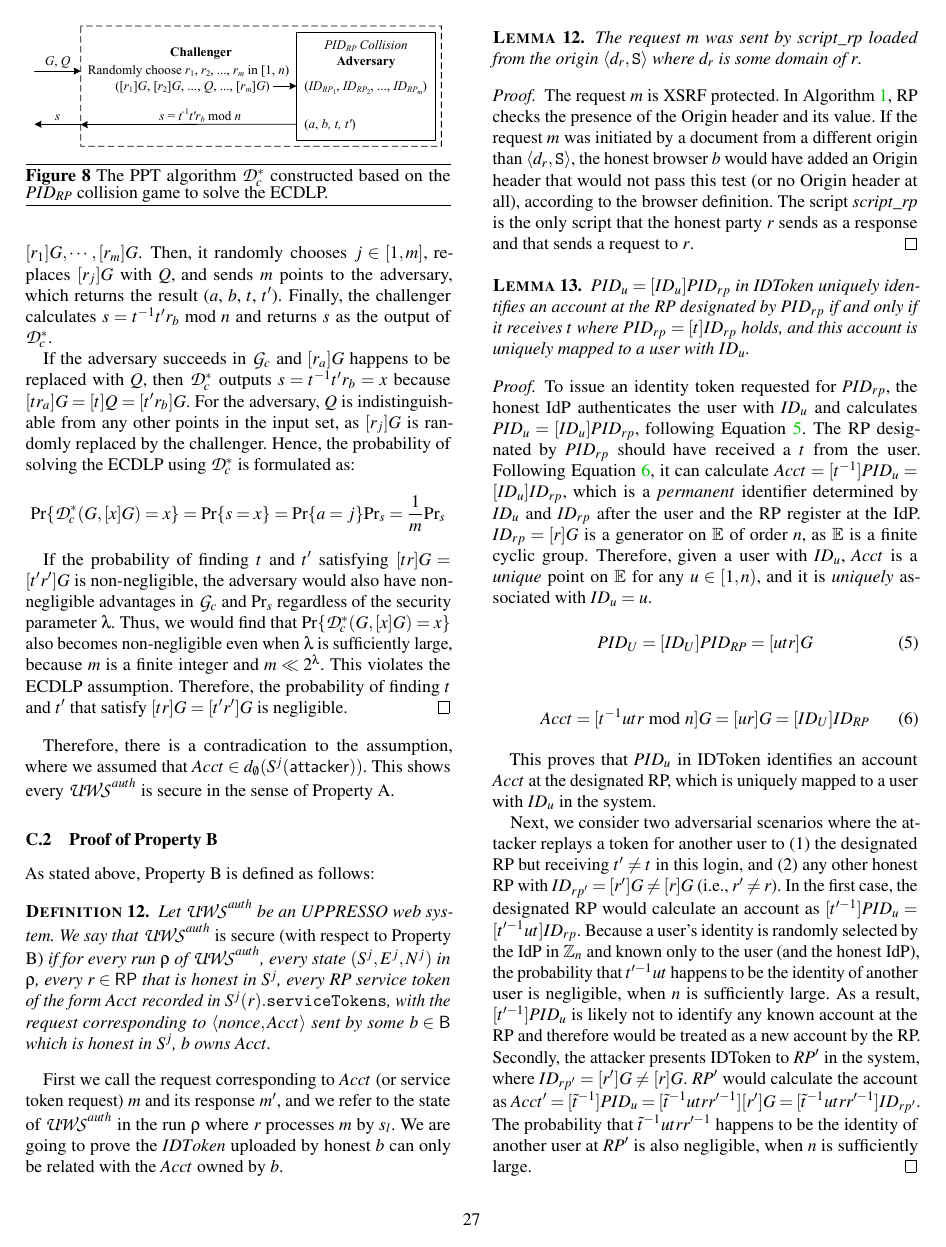
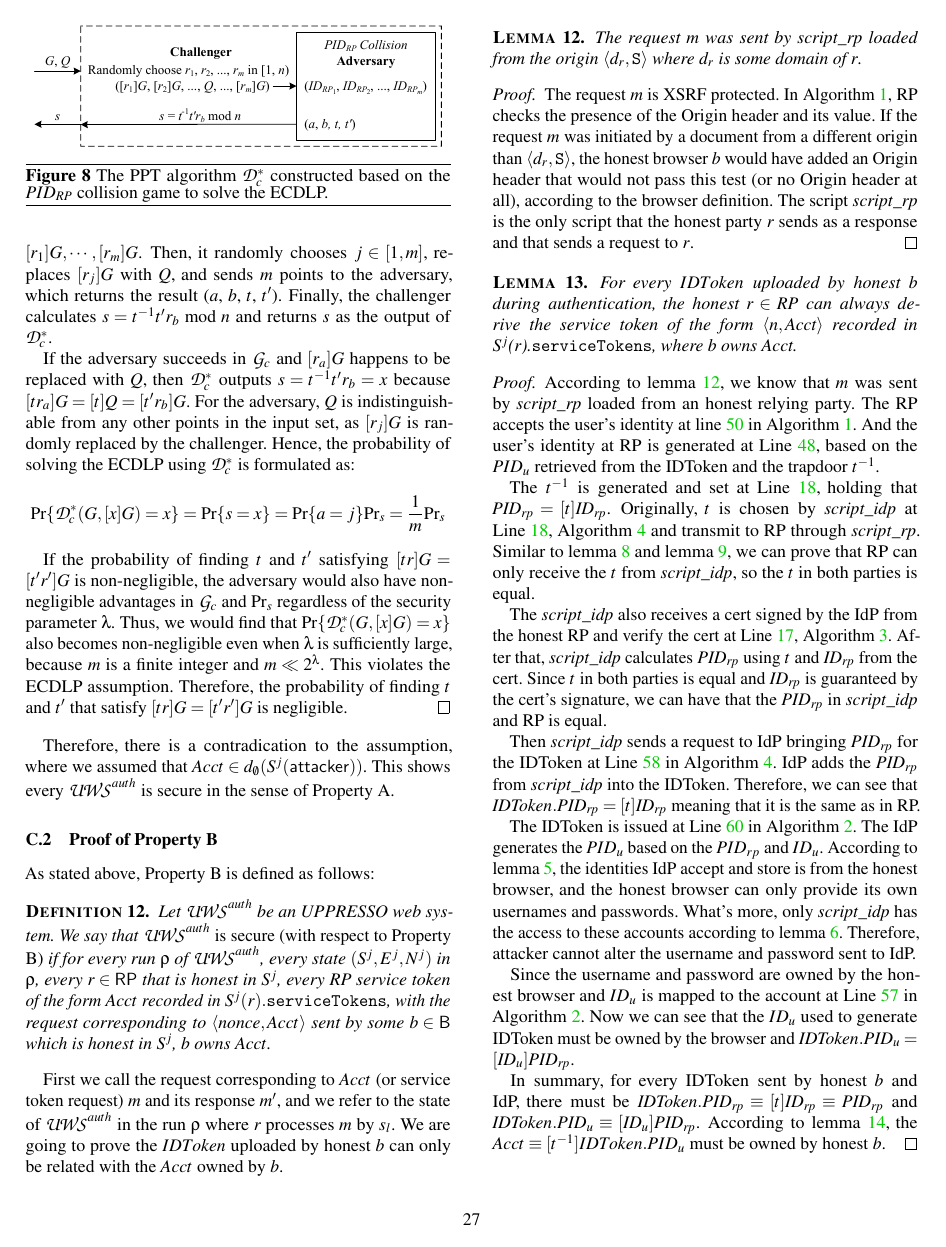
Before and after one commit to cqguo/UPPRESSO, a LaTeX paper (UPPRESSO.tex, which reads chap_Compact/appendix.tex): page 27 of 37. Compiled offline with pdfLaTeX; a LaTeX package or settings file that is missing is left out.

Commit message:
modify security proof B: add explanation, change the order of lemmas

```diff
--- a/chap_Compact/appendix.tex
+++ b/chap_Compact/appendix.tex
@@ -1345,6 +1345,57 @@ The set $E^0$ contains only the trigger events.
     the browser definition. The script $\mi{script\_rp}$ is the
     only script that the honest party $r$ sends as a response
     and that sends a request to $r$.
+  \end{proof}
+
+  \begin{lemma}
+    For every $IDToken$ uploaded by honest $b$ during authentication,
+    the honest $r \in RP$ can always derive the service token of the form
+    $\myangle{n, \mi{Acct}}$ recorded in $S^j$($r$).$\mathtt{serviceTokens}$, where b owns Acct.
+  \end{lemma}
+  \begin{proof}
+    According to lemma~\ref{lemma:request-m-is-from-script-rp},
+    we know that $m$ was sent by $\mi{script\_rp}$ loaded from an honest relying party.
+    The RP accepts the user's identity at line~\ref{line:add-service-token} in Algorithm~\ref{alg:rp}.
+    And the user's identity at RP is generated at Line~\ref{line:gen-acct},
+    based on the $PID_u$ retrieved from the IDToken and the trapdoor $t^{-1}$.
+
+    The $t^{-1}$ is generated and set at Line~\ref{line:gen-t},
+    holding that $\mi{PID_{rp}}=[t]\mi{ID_{rp}}$.
+    Originally, $t$ is chosen by $\mi{script\_idp}$ at Line~\ref{line:gen-t}, Algorithm~\ref{alg:uppresso-script-idp}
+    and transmit to RP through $\mi{script\_rp}$.
+    Similar to lemma~\ref{lemma:script-idp-to-script-rp} and lemma~\ref{lemma:script-rp-to-rp},
+    we can prove that RP can only receive the $t$ from $\mi{script\_idp}$, so the $t$ in both parties is equal.
+
+    The $\mi{script\_idp}$ also receives a cert signed by the IdP from the honest RP and verify the cert at Line~\ref{alg:script-idp-verify-cert}, Algorithm~\ref{alg:uppresso-script-rp}.
+    After that, $\mi{script\_idp}$ calculates $\mi{PID_{rp}}$ using $t$ and $\mi{ID_{rp}}$ from the cert.
+    Since $t$ in both parties is equal and $\mi{ID_{rp}}$ is guaranteed by the cert's signature,
+    we can have that the $\mi{PID_{rp}}$ in $\mi{script\_idp}$ and RP is equal.
+
+    Then $\mi{script\_idp}$ sends a request to IdP bringing $\mi{PID_{rp}}$ for the IDToken
+    at Line~\ref{line:send-pidrp} in Algorithm~\ref{alg:uppresso-script-idp}.
+    IdP adds the $\mi{PID_{rp}}$ from $\mi{script\_idp}$ into the IDToken.
+    Therefore, we can see that
+    $\mi{IDToken}.\mi{PID_{rp}}=[t]\mi{ID_{rp}}$ meaning that it is the same as in RP.
+
+    The IDToken is issued at Line~\ref{line:sign-token} in Algorithm~\ref{alg:idp}.
+    The IdP generates the $PID_u$ based on the $PID_{rp}$ and $ID_u$.
+    According to lemma~\ref{lemma:b-trigger-request},
+    the identities IdP accept and store is from the honest browser,
+    and the honest browser can only provide its own usernames and passwords.
+    What's more, only $\mi{script\_idp}$ has the access to these accounts
+    according to lemma~\ref{lemma:script-idp-trigger-request}.
+    Therefore, attacker cannot alter the username and password sent to IdP.
+
+    Since the username and password are owned by the honest browser and
+    $ID_u$ is mapped to the account at Line~\ref{line:get-idu} in Algorithm~\ref{alg:idp}.
+    Now we can see that the $ID_u$ used to generate IDToken must be owned by the browser
+    and $\mi{IDToken}.\mi{PID_{u}}=[\mi{ID_u}]\mi{PID_{rp}}$.
+
+    In summary, for every IDToken sent by honest $b$ and IdP, there must be
+    $\mi{IDToken}.\mi{PID_{rp}} \equiv [t]\mi{ID_{rp}} \equiv \mi{PID_{rp}}$ and
+    $\mi{IDToken}.\mi{PID_{u}} \equiv [\mi{ID_u}]\mi{PID_{rp}}$.
+    According to lemma~\ref{user-identification},
+    the $Acct \equiv [t^{-1}]IDToken.PID_u$ must be owned by honest $b$.
   \end{proof}
 
   \begin{lemma}\label{user-identification}
```
Also changed, not shown: chap_Compact/appendix.tex (47 more changed lines).
